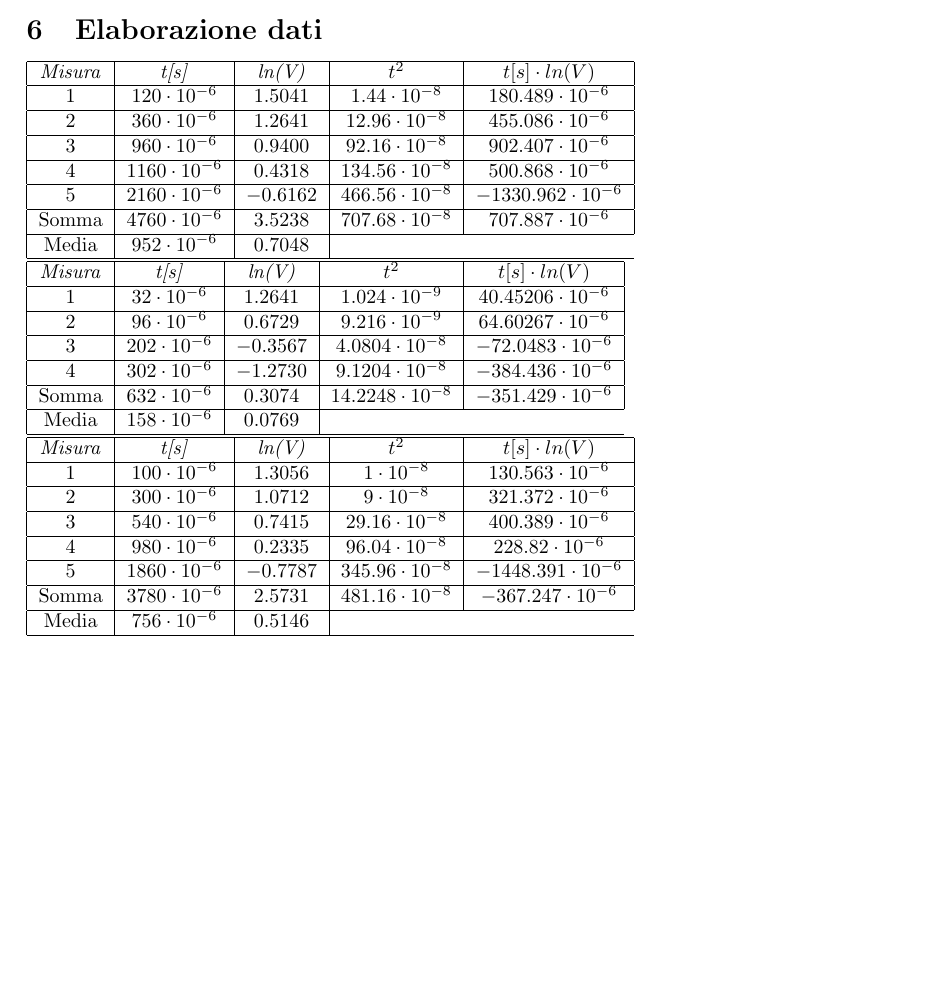
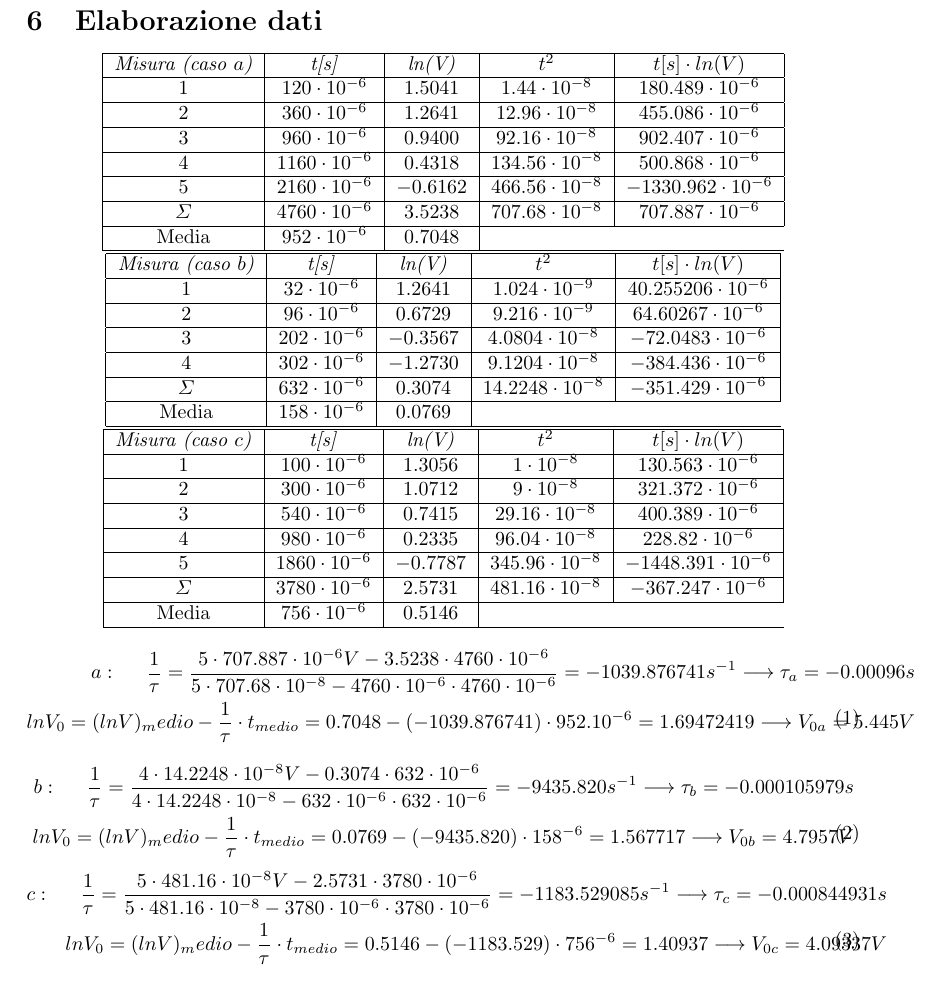
Before and after one commit to LeonardoPasquato/LabFisica2, a LaTeX document (Lab2/secondReport.tex): part of page 3 of 4, cut so that both start at the same text, the shorter picture padded with empty space. Compiled offline with pdfLaTeX.

Commit message:
formule elab, mancao grafici

```diff
--- a/Lab2/secondReport.tex
+++ b/Lab2/secondReport.tex
@@ -28,7 +28,7 @@
 %c'è 1 inch di margine a destra e sinistra
 %\geometry{margin = 1.25 in}
 
-\title{\huge Relazione seconda esperienza di laboratorio \par Fisica 2}
+\title{ Relazione seconda esperienza di laboratorio Fisica 2}
 \author{Gruppo A15: Armani Stefano, Cappellaro Nicola, Pasquato Leonardo}
 \date{07-11-2022}
 \setlength{\parindent}{0cm}
@@ -175,9 +172,11 @@
     \end{table}
 
     \section{Elaborazione dati}
+
+    \begin{center}
     \begin{tabular}{|c|c|c|c|c|}
         \hline
-        \textit{Misura} & \textit{t[s]} & \textit{ln(V)} & \textit{$t^2$} & \textit{$t[s] \cdot ln(V)$} \\
+        \textit{Misura (caso $a$)} & \textit{t[s]} & \textit{ln(V)} & \textit{$t^2$} & \textit{$t[s] \cdot ln(V)$} \\
         \hline
         1 & $120 \cdot 10^{-6}$ & $1.5041$ & $1.44 \cdot 10^{-8}$ & $180.489 \cdot 10^{-6}$ \\
         \hline
@@ -189,17 +188,16 @@
         \hline
         5 & $2160 \cdot 10^{-6}$ & $-0.6162$ & $466.56 \cdot 10^{-8}$ & $-1330.962 \cdot 10^{-6}$ \\
         \hline
-        Somma & $4760 \cdot 10^{-6}$ & $3.5238$ & $707.68 \cdot 10^{-8}$ & $707.887 \cdot 10^{-6}$ \\
+        $\varSigma$ & $4760 \cdot 10^{-6}$ & $3.5238$ & $707.68 \cdot 10^{-8}$ & $707.887 \cdot 10^{-6}$ \\
         \hline
         Media & $952 \cdot 10^{-6}$ & $0.7048$ & \multicolumn{2}{c}{} \\
         \hline
     \end{tabular}
-
     \begin{tabular}{|c|c|c|c|c|}
         \hline
-        \textit{Misura} & \textit{t[s]} & \textit{ln(V)} & \textit{$t^2$} & \textit{$t[s] \cdot ln(V)$} \\
+        \textit{Misura (caso $b$)} & \textit{t[s]} & \textit{ln(V)} & \textit{$t^2$} & \textit{$t[s] \cdot ln(V)$} \\
         \hline
-        1 & $32 \cdot 10^{-6}$ & $1.2641$ & $1.024 \cdot 10^{-9}$ & $40.45206 \cdot 10^{-6}$ \\
+        1 & $32 \cdot 10^{-6}$ & $1.2641$ & $1.024 \cdot 10^{-9}$ & $40.255206 \cdot 10^{-6}$ \\
         \hline
         2 & $96 \cdot 10^{-6}$ & $0.6729$ & $9.216 \cdot 10^{-9}$ & $64.60267 \cdot 10^{-6}$ \\
         \hline
@@ -207,15 +205,14 @@
         \hline
         4 & $302 \cdot 10^{-6}$ & $-1.2730$ & $9.1204 \cdot 10^{-8}$ & $-384.436 \cdot 10^{-6}$ \\
         \hline
-        Somma & $632 \cdot 10^{-6}$ & $0.3074$ & $14.2248 \cdot 10^{-8}$ & $-351.429 \cdot 10^{-6}$ \\
+        $\varSigma$ & $632 \cdot 10^{-6}$ & $0.3074$ & $14.2248 \cdot 10^{-8}$ & $-351.429 \cdot 10^{-6}$ \\
         \hline
         Media & $158 \cdot 10^{-6}$ & $0.0769$ & \multicolumn{2}{c}{} \\
         \hline
     \end{tabular}
-
     \begin{tabular}{|c|c|c|c|c|}
         \hline
-        \textit{Misura} & \textit{t[s]} & \textit{ln(V)} & \textit{$t^2$} & \textit{$t[s] \cdot ln(V)$} \\
+        \textit{Misura (caso $c$)} & \textit{t[s]} & \textit{ln(V)} & \textit{$t^2$} & \textit{$t[s] \cdot ln(V)$} \\
         \hline
         1 & $100 \cdot 10^{-6}$ & $1.3056$ & $1 \cdot 10^{-8}$ & $130.563 \cdot 10^{-6}$ \\
         \hline
@@ -227,9 +224,37 @@
         \hline
         5 & $1860 \cdot 10^{-6}$ & $-0.7787$ & $345.96 \cdot 10^{-8}$ & $-1448.391 \cdot 10^{-6}$ \\
         \hline
-        Somma & $3780 \cdot 10^{-6}$ & $2.5731$ & $481.16 \cdot 10^{-8}$ & $-367.247 \cdot 10^{-6}$ \\
+        $\varSigma$ & $3780 \cdot 10^{-6}$ & $2.5731$ & $481.16 \cdot 10^{-8}$ & $-367.247 \cdot 10^{-6}$ \\
         \hline
         Media & $756 \cdot 10^{-6}$ & $0.5146$ & \multicolumn{2}{c}{} \\
         \hline
     \end{tabular}
+    %grafico a
+    \begin{equation}
+        \begin{split}
+            a: \hspace{0.5 cm}\frac{1}{\tau} = \frac{5 \cdot 707.887\cdot10^{-6}V - 3.5238\cdot4760\cdot10^{-6}}{5\cdot707.68\cdot10^{-8} - 4760\cdot10^{-6}\cdot4760\cdot10^{-6}}
+            = -1039.876741s^{-1} \longrightarrow \tau_a = -0.00096s
+            \\
+            ln{V_0} = (ln{V})_medio - \frac{1}{\tau}\cdot t_{medio} = 0.7048 - (-1039.876741)\cdot952.10^{-6} = 1.69472419 \longrightarrow V_{0a} = 5.445V
+        \end{split}
+    \end{equation}
+    %grafico b
+    \begin{equation}
+        \begin{split}
+            b : \hspace{0.5 cm}\frac{1}{\tau} = \frac{4 \cdot 14.2248\cdot10^{-8}V - 0.3074\cdot632\cdot10^{-6}}{4\cdot14.2248\cdot10^{-8} - 632\cdot10^{-6}\cdot632\cdot10^{-6}}
+            = -9435.820s^{-1} \longrightarrow \tau_b = -0.000105979s
+            \\
+            ln{V_0} = (ln{V})_medio - \frac{1}{\tau}\cdot t_{medio} = 0.0769 - (-9435.820)\cdot158^{-6} = 1.567717 \longrightarrow V_{0b} = 4.7957V
+        \end{split}
+    \end{equation}
+    %grafico c
+    \begin{equation}
+        \begin{split}
+            c : \hspace{0.5 cm}\frac{1}{\tau} = \frac{5 \cdot 481.16\cdot10^{-8}V - 2.5731\cdot3780\cdot10^{-6}}{5\cdot481.16\cdot10^{-8} - 3780\cdot10^{-6}\cdot3780\cdot10^{-6}}
+            = -1183.529085s^{-1} \longrightarrow \tau_c = -0.000844931s
+            \\
+            ln{V_0} = (ln{V})_medio - \frac{1}{\tau}\cdot t_{medio} = 0.5146 - (-1183.529)\cdot756^{-6} = 1.40937 \longrightarrow V_{0c} = 4.09337V
+        \end{split}
+    \end{equation}
+    \end{center}
 
```
Also changed, not shown: Lab2/secondReport.pdf, Lab2/secondReport.tex (34 more changed lines), 5 other files.
